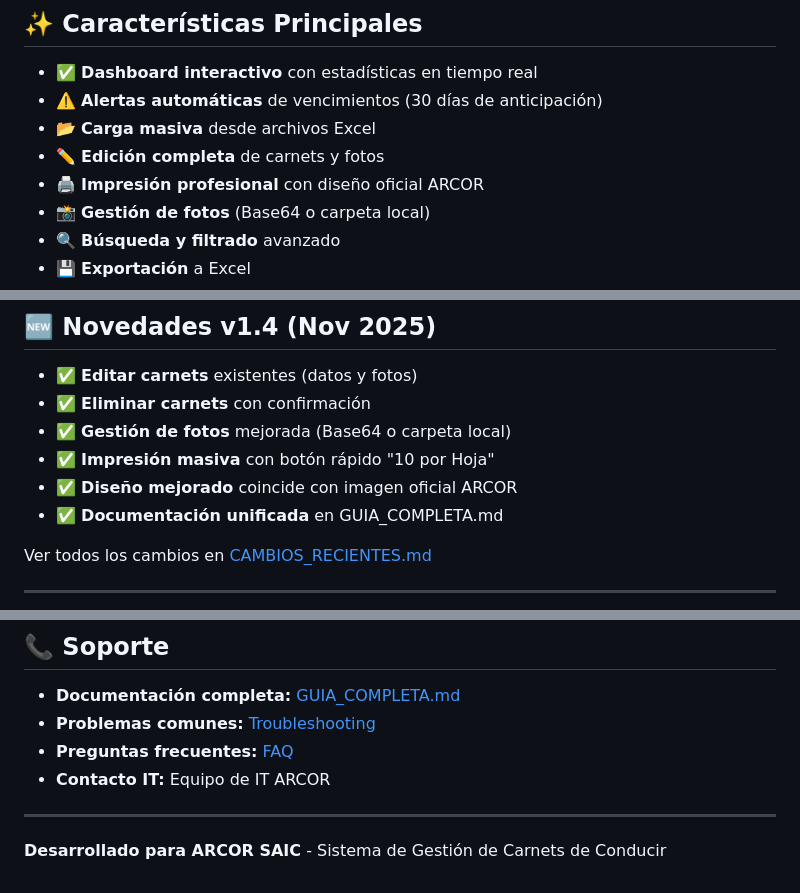
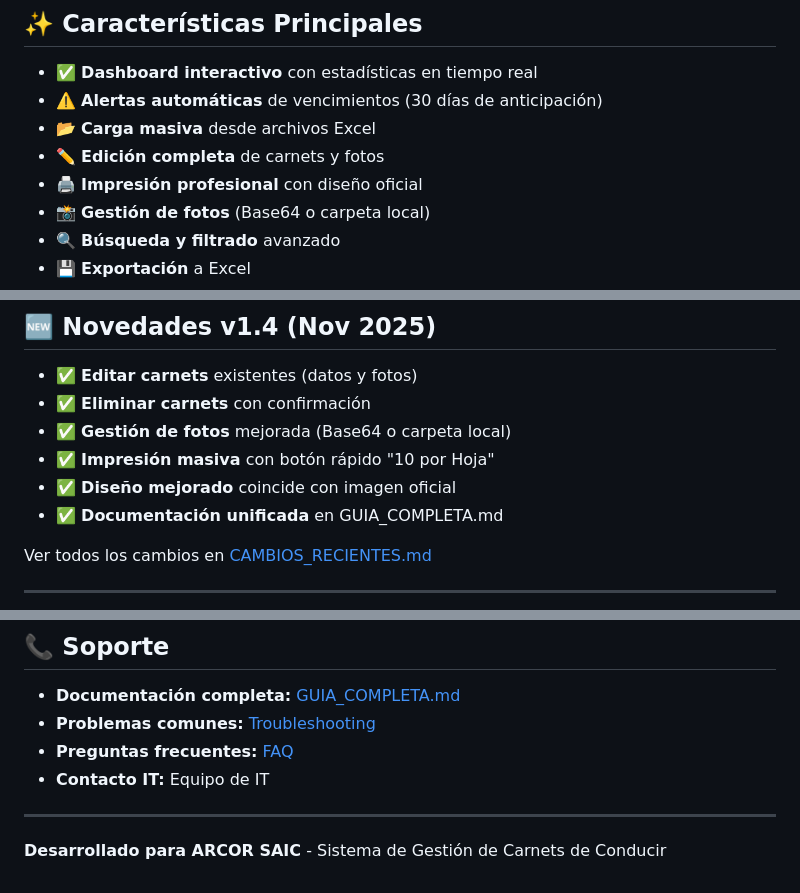
Before and after one commit to yimgame/carnet-management-system, a Markdown page: README.md, 3 parts joined by grey strips. Drawn GitHub-style.

Commit message:
Update README for clarity and design references

```diff
--- a/README.md
+++ b/README.md
@@ -14,7 +14,7 @@
 - ⚠️ **Alertas automáticas** de vencimientos (30 días de anticipación)
 - 📂 **Carga masiva** desde archivos Excel
 - ✏️ **Edición completa** de carnets y fotos
-- 🖨️ **Impresión profesional** con diseño oficial ARCOR
+- 🖨️ **Impresión profesional** con diseño oficial
 - 📸 **Gestión de fotos** (Base64 o carpeta local)
 - 🔍 **Búsqueda y filtrado** avanzado
 - 💾 **Exportación** a Excel
@@ -197,7 +197,7 @@ carnets/
 - ✅ **Eliminar carnets** con confirmación
 - ✅ **Gestión de fotos** mejorada (Base64 o carpeta local)
 - ✅ **Impresión masiva** con botón rápido "10 por Hoja"
-- ✅ **Diseño mejorado** coincide con imagen oficial ARCOR
+- ✅ **Diseño mejorado** coincide con imagen oficial
 - ✅ **Documentación unificada** en GUIA_COMPLETA.md
 
 Ver todos los cambios en [CAMBIOS_RECIENTES.md](CAMBIOS_RECIENTES.md)
@@ -236,7 +236,7 @@ Más preguntas: [GUIA_COMPLETA.md - FAQ](GUIA_COMPLETA.md#-faq)
 - **Documentación completa:** [GUIA_COMPLETA.md](GUIA_COMPLETA.md)
 - **Problemas comunes:** [Troubleshooting](GUIA_COMPLETA.md#-troubleshooting)
 - **Preguntas frecuentes:** [FAQ](GUIA_COMPLETA.md#-faq)
-- **Contacto IT:** Equipo de IT ARCOR
+- **Contacto IT:** Equipo de IT
 
 ---
 
```
